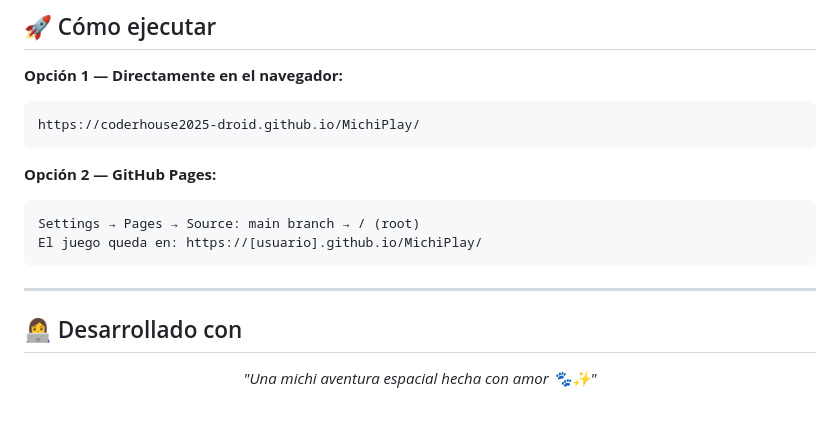
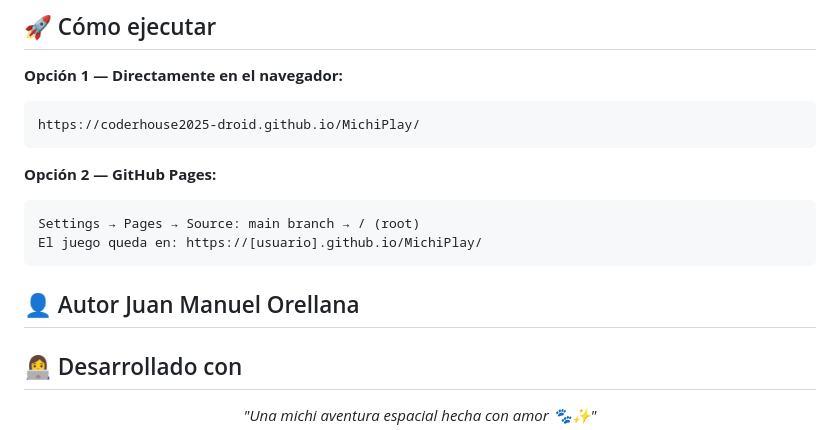
Before and after one commit to coderhouse2025-droid/MichiPlay, a Markdown page: README.md, the part around the change. Drawn GitHub-style; blank space fills up the shorter version.

````diff
--- a/README.md
+++ b/README.md
@@ -125,7 +125,8 @@ https://coderhouse2025-droid.github.io/MichiPlay/
 Settings → Pages → Source: main branch → / (root)
 El juego queda en: https://[usuario].github.io/MichiPlay/
 ```
-
+👤 Autor
+Juan Manuel Orellana
 ---
 
 ## 👩‍💻 Desarrollado con
````
